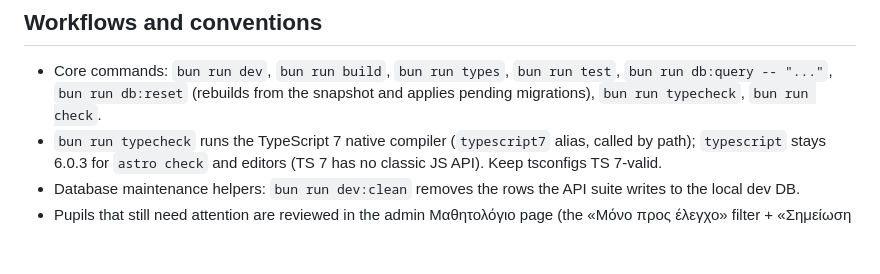
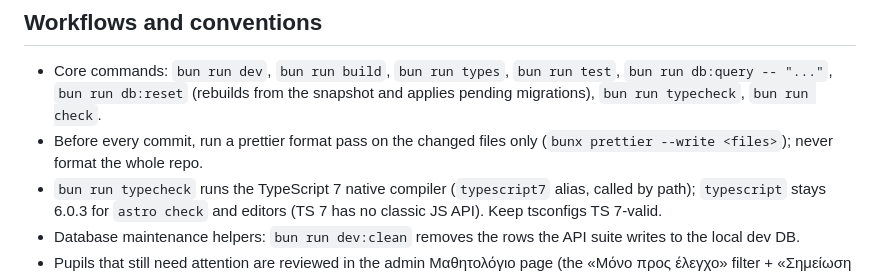
Before and after one commit to Kostas-Xafis/byzantini-website, a Markdown page: .github/copilot-instructions.md, the part around the change. Drawn GitHub-style; blank space fills up the shorter version.

```diff
--- a/.github/copilot-instructions.md
+++ b/.github/copilot-instructions.md
@@ -134,6 +134,8 @@
   `bun run types`, `bun run test`, `bun run db:query -- "..."`,
   `bun run db:reset` (rebuilds from the snapshot and applies pending
   migrations), `bun run typecheck`, `bun run check`.
+- Before every commit, run a prettier format pass on the changed files only
+  (`bunx prettier --write <files>`); never format the whole repo.
 - `bun run typecheck` runs the TypeScript 7 native compiler (`typescript7`
   alias, called by path); `typescript` stays 6.0.3 for `astro check` and
   editors (TS 7 has no classic JS API). Keep tsconfigs TS 7-valid.
```
Also changed, not shown: AGENTS.md (+7 -0 lines).
